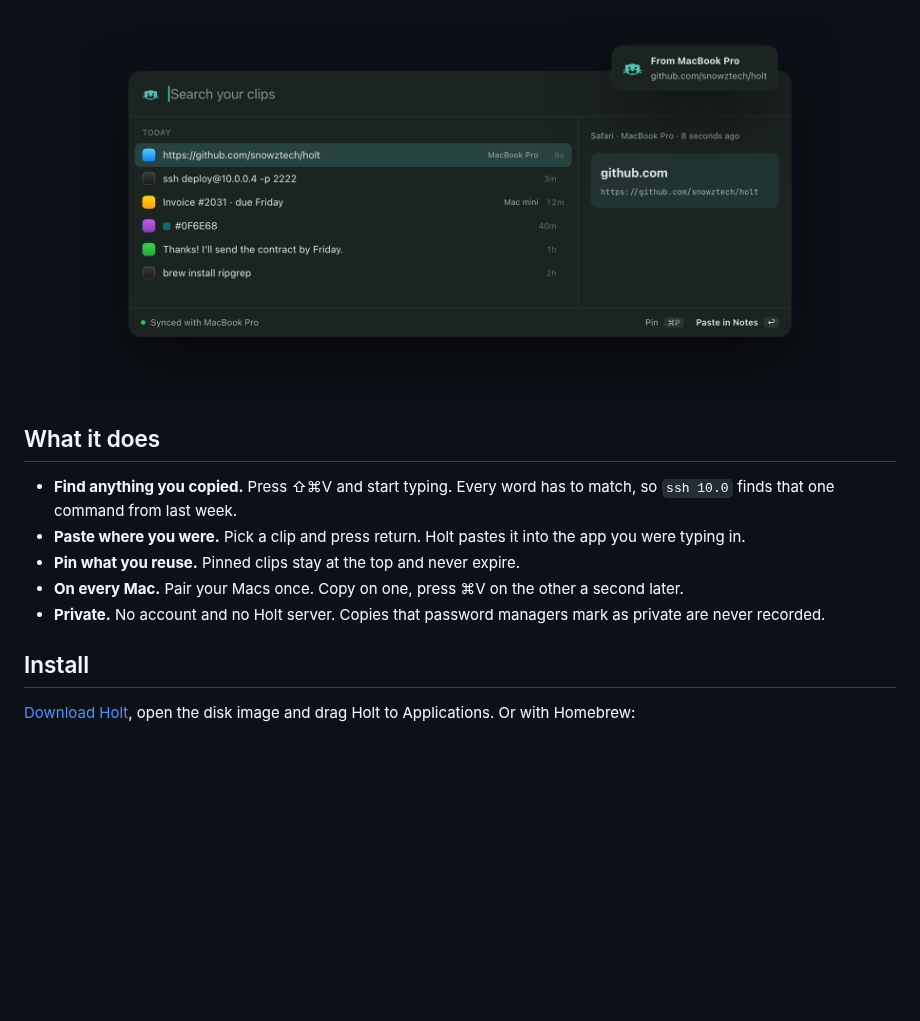
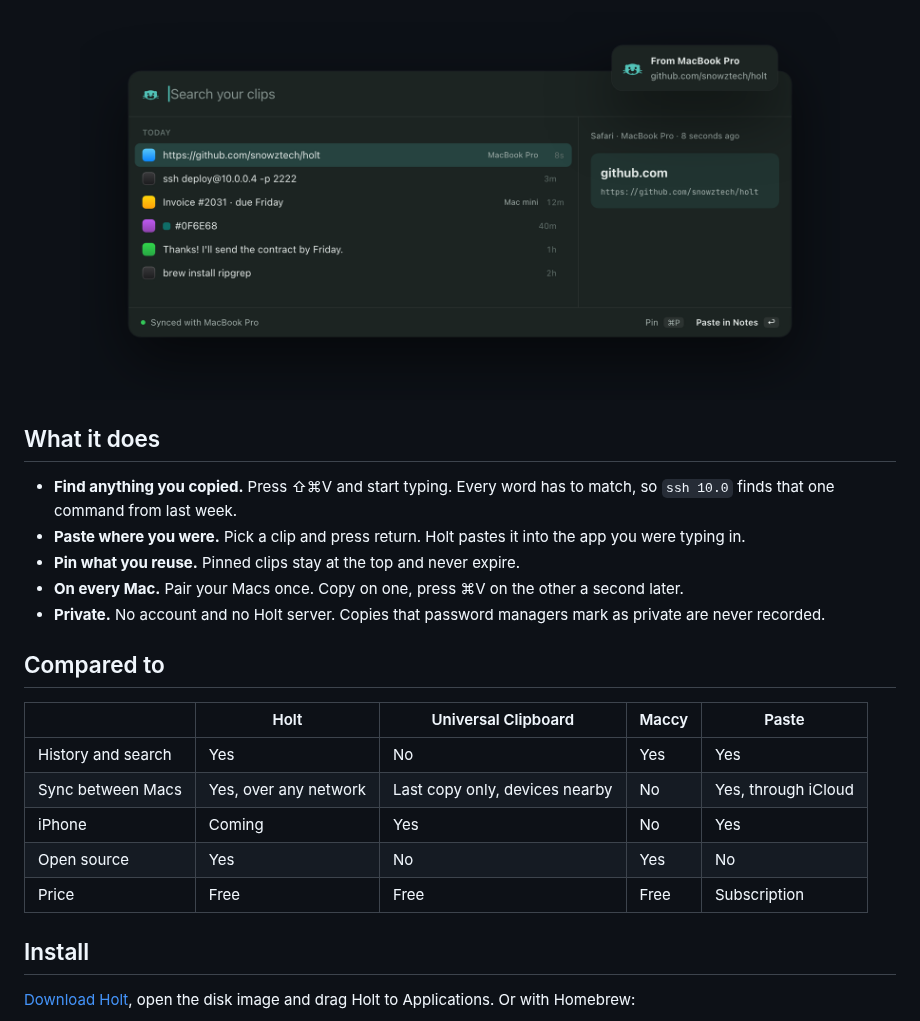
Before and after one commit to snowztech/holt, a Markdown page: README.md, the part around one of its changes. Drawn GitHub-style; blank space fills up the shorter version.

```diff
--- a/README.md
+++ b/README.md
@@ -18,8 +18,8 @@
 
 <p align="center">
   <picture>
-    <source media="(prefers-color-scheme: light)" srcset="site/assets/popup-light.png">
-    <img src="site/assets/popup-dark.png" width="760" alt="Holt's popup: a search field, recent clips with the app and Mac they came from, a preview of the selected link, and a notice that a clip arrived from a MacBook Pro">
+    <source media="(prefers-color-scheme: light)" srcset="site/assets/readme-popup-light.png">
+    <img src="site/assets/readme-popup-dark.png" width="760" alt="Holt's popup: a search field, recent clips with the app and Mac they came from, a preview of the selected link, and a notice that a clip arrived from a MacBook Pro">
   </picture>
 </p>
 
@@ -30,6 +30,16 @@
 - **Pin what you reuse.** Pinned clips stay at the top and never expire.
 - **On every Mac.** Pair your Macs once. Copy on one, press ⌘V on the other a second later.
 - **Private.** No account and no Holt server. Copies that password managers mark as private are never recorded.
+
+## Compared to
+
+| | Holt | Universal Clipboard | Maccy | Paste |
+| --- | --- | --- | --- | --- |
+| History and search | Yes | No | Yes | Yes |
+| Sync between Macs | Yes, over any network | Last copy only, devices nearby | No | Yes, through iCloud |
+| iPhone | Coming | Yes | No | Yes |
+| Open source | Yes | No | Yes | No |
+| Price | Free | Free | Free | Subscription |
 
 ## Install
 
```
Also changed, not shown: other parts of README.md (+23 -6 lines), site/README.md (+1 -1 lines), site/assets/readme-popup-dark.png (renamed from site/assets/popup-dark.png), site/assets/readme-popup-light.png (renamed from site/assets/popup-light.png).
